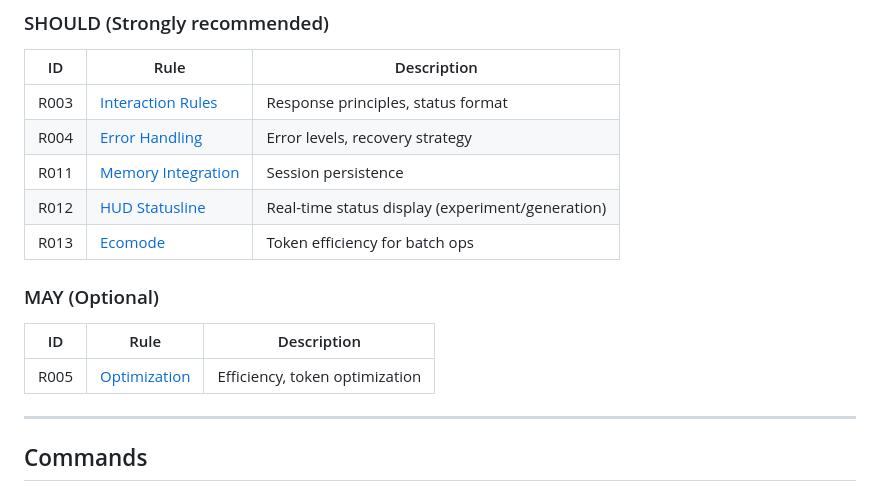
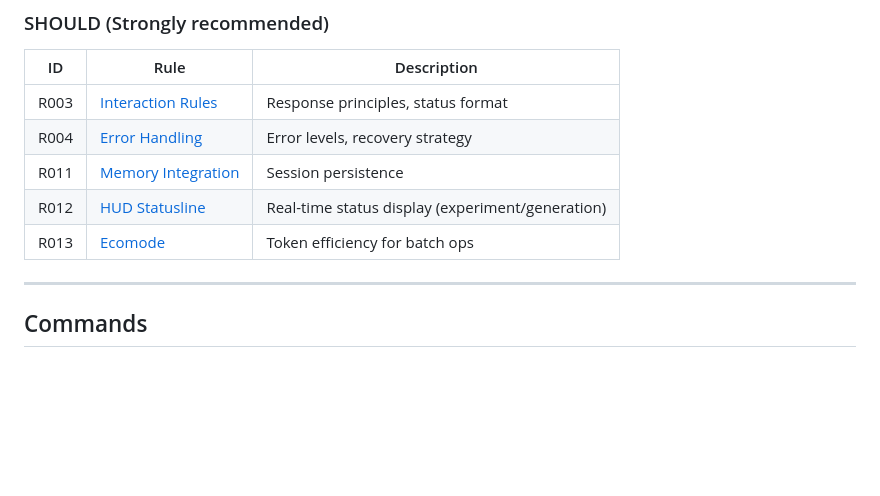
Before and after one commit to baekenough/clau-doom, a Markdown page: CLAUDE.md, the part around the change. GitHub-like rendering; blank space fills up the shorter version.

Commit message:
fix: resolve sauron verification issues
- Remove R005 MAY-optimization reference from CLAUDE.md (file doesn't exist)
- Remove research-pareto-optimizer from R101 agent boundary table (agent doesn't exist)

Co-Authored-By: Claude Opus 4.6 <noreply@anthropic.com>

```diff
--- a/CLAUDE.md
+++ b/CLAUDE.md
@@ -163,11 +163,6 @@ Flow:
 | R011 | [Memory Integration](/.claude/rules/SHOULD-memory-integration.md) | Session persistence |
 | R012 | [HUD Statusline](/.claude/rules/SHOULD-hud-statusline.md) | Real-time status display (experiment/generation) |
 | R013 | [Ecomode](/.claude/rules/SHOULD-ecomode.md) | Token efficiency for batch ops |
-
-### MAY (Optional)
-| ID | Rule | Description |
-|----|------|-------------|
-| R005 | [Optimization](/.claude/rules/MAY-optimization.md) | Efficiency, token optimization |
 
 ---
 
```
Also changed, not shown: .claude/rules/MUST-pi-boundary.md (+0 -1 lines).
